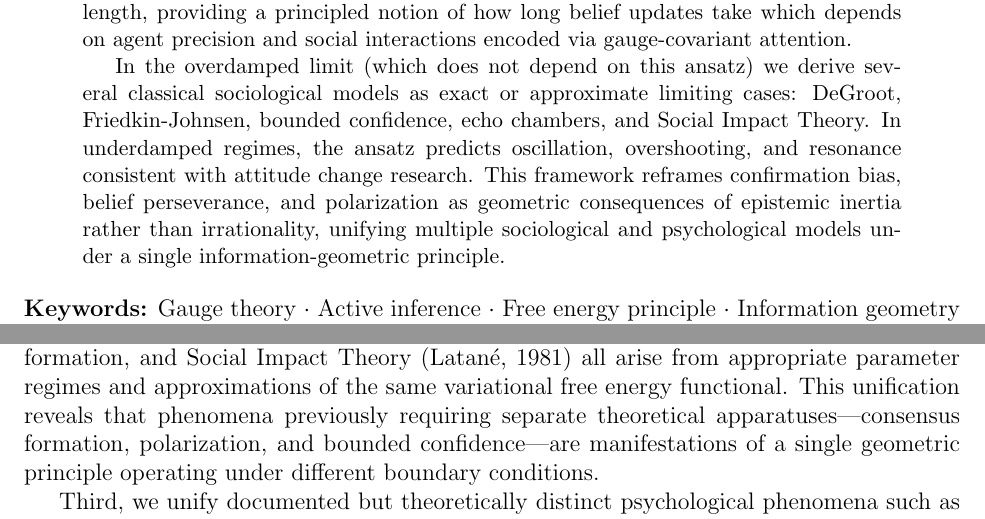
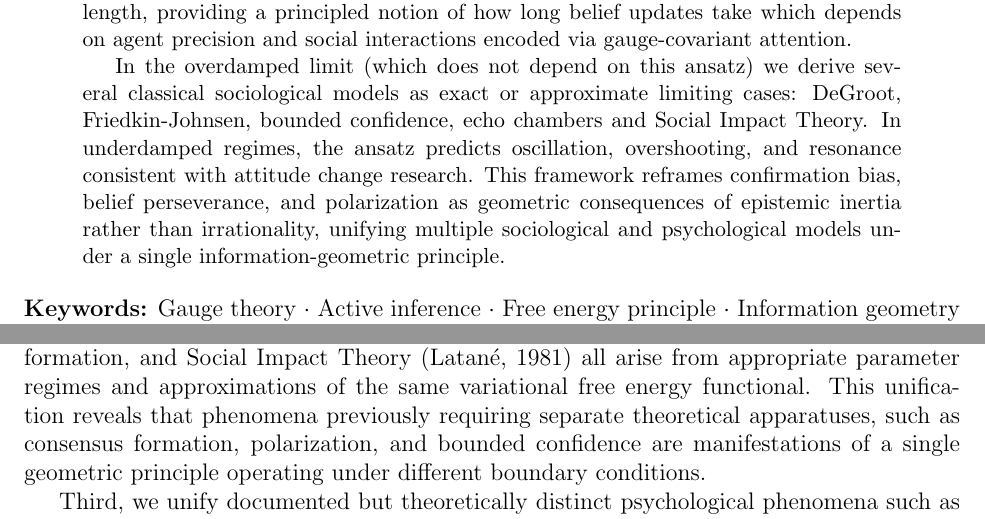
Before and after one commit to cdenn016/Sociology-Psychology-Epistemic-Inertia, a LaTeX paper (belief_inertia_unified.tex): two parts of pages 1 and 2 of 53, joined at a grey line, cut so that both start at the same text. Compiled offline with pdfLaTeX.

Commit message:
Update belief_inertia_unified.tex

```diff
--- a/belief_inertia_unified.tex
+++ b/belief_inertia_unified.tex
@@ -48,12 +48,7 @@ how long belief updates take which depends on agent precision and social
 interactions encoded via gauge-covariant attention.
 
 In the overdamped limit (which does not depend on this ansatz) we derive several classical sociological models as exact or approximate limiting cases: DeGroot,
-Friedkin-Johnsen, bounded confidence, echo chambers, and Social Impact Theory. In underdamped regimes, the ansatz predicts
-oscillation, overshooting, and resonance consistent with attitude change
-research. This framework reframes confirmation bias, belief perseverance,
-and polarization as geometric consequences of epistemic inertia rather than
-irrationality, unifying multiple sociological and psychological models under
-a single information-geometric principle.
+Friedkin-Johnsen, bounded confidence, echo chambers and Social Impact Theory. In underdamped regimes, the ansatz predicts oscillation, overshooting, and resonance consistent with attitude change research. This framework reframes confirmation bias, belief perseverance, and polarization as geometric consequences of epistemic inertia rather than irrationality, unifying multiple sociological and psychological models under a single information-geometric principle.
 \end{abstract}
 
 
@@ -73,7 +68,7 @@ In this article we provide three primary contributions to the field:
 
 First, we derive a second-order belief dynamics from a first-principles model, showing that the Fisher metric provides a natural inertial mass tensor $M = \Lambda_{\text{prior}} + \Lambda_{\text{observation}} + \Lambda_{\text{social}}^{\text{in}} + \Lambda_{\text{social}}^{\text{out}}$ combining prior conviction, sensory data, and social interactions (both incoming influence and outgoing recoil). Via pullback geometry on statistical manifolds \citep{Amari2016,nielsen2020elementary}, we extend the variational free energy to multi-agent systems where social coupling takes the form $D_{\mathrm{KL}}(q_i \| \Omega_{ij} \cdot q_j)$, penalizing disagreement with neighbors after gauge transport into a common frame.
 
-Second, we demonstrate that several foundational models from sociology and opinion dynamics emerge as limiting cases of our unified framework. DeGroot social learning \citep{degroot1974}, Friedkin-Johnsen opinion dynamics \citep{friedkin1990}, bounded confidence models \citep{hegselmann2002opinion,deffuant2000}, echo chamber formation, and Social Impact Theory \citep{latane1981psychology} all arise from appropriate parameter regimes and approximations of the same variational free energy functional. This unification reveals that phenomena previously requiring separate theoretical apparatuses---consensus formation, polarization, and bounded confidence---are manifestations of a single geometric principle operating under different boundary conditions.
+Second, we demonstrate that several foundational models from sociology and opinion dynamics emerge as limiting cases of our unified framework. DeGroot social learning \citep{degroot1974}, Friedkin-Johnsen opinion dynamics \citep{friedkin1990}, bounded confidence models \citep{hegselmann2002opinion,deffuant2000}, echo chamber formation, and Social Impact Theory \citep{latane1981psychology} all arise from appropriate parameter regimes and approximations of the same variational free energy functional. This unification reveals that phenomena previously requiring separate theoretical apparatuses, such as consensus formation, polarization, and bounded confidence are manifestations of a single geometric principle operating under different boundary conditions.
 
 Third, we unify documented but theoretically distinct psychological phenomena such as attitude oscillation in persuasion \citet{kaplowitz1992,fink2002}, perceptual overshoot \citet{burge2010,webster2015}, and momentum in expectations \citet{coibion2015} as well as cognitive biases such as confirmation bias \citet{nickerson1998confirmation} and belief perseverance \citet{anderson1980perseverance}, as natural consequences of epistemic inertia operating in different parameter regimes. These effects, absent in first-order, purely dissipative, treatments \citet{parr2022active}, emerge from second-order dynamics and yield testable predictions (such as precision-scaled relaxation times, resonance frequencies, and stopping distances) that distinguish our framework from purely dissipative models.
 
```
Also changed, not shown: belief_inertia_unified.tex (4 more changed lines).
